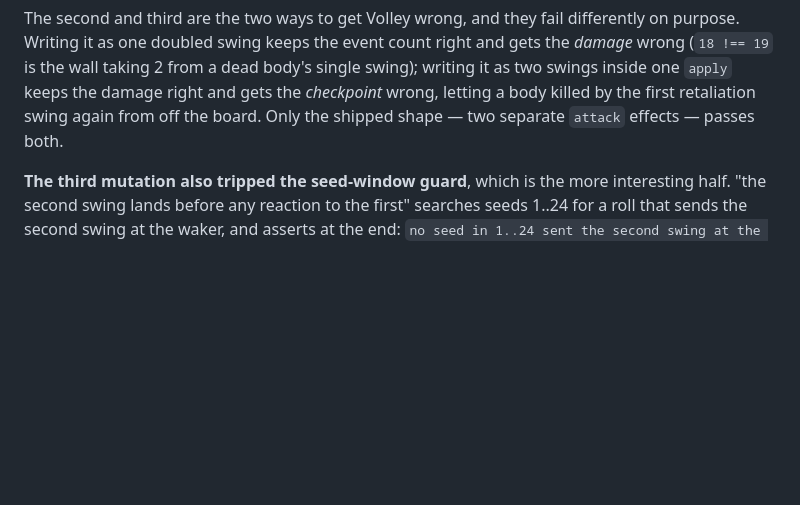
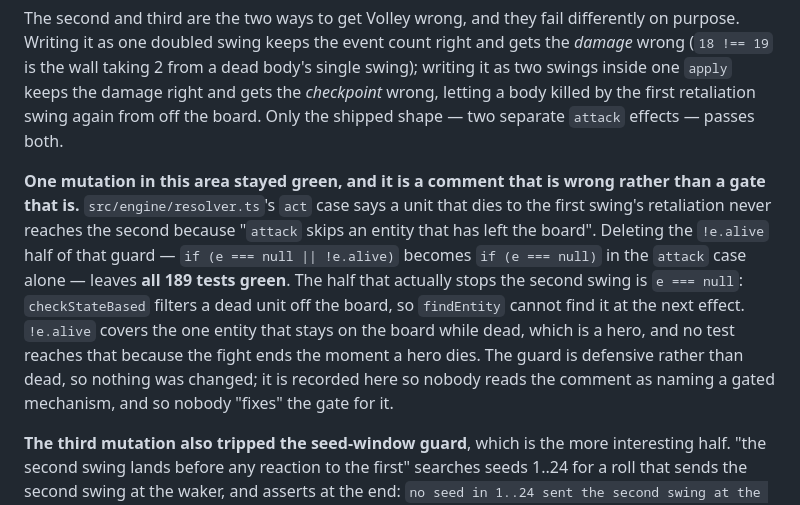
Before and after one commit to yanfengliu/cards, a Markdown page: docs/learning/gate-proofs.md, the part around the change. Drawn GitHub-style; blank space fills up the shorter version.

Commit message:
Unit 10: the guard the resolver's comment names is not the one that fires
Deleting the `!e.alive` half of the `attack` case's guard leaves all 189
tests green. What stops a Volley body killed by the first swing's retaliation
from swinging again is `e === null` -- checkStateBased filters the dead unit
off the board, so findEntity cannot find it at the next effect. `!e.alive`
only covers an entity that stays on the board while dead, which is a hero,
and the fight ends the moment a hero dies.

The guard is defensive, not dead, so no code changed. Recorded in
gate-proofs.md as a green mutation so nobody reads the comment as naming a
gated mechanism, and so nobody 'fixes' the gate for it.

Co-Authored-By: Claude Fable 5.1 <noreply@anthropic.com>

```diff
--- a/docs/learning/gate-proofs.md
+++ b/docs/learning/gate-proofs.md
@@ -30,6 +30,8 @@ The same guard caught a real ambiguity: `const cls = classOf(content, classId);`
 | the `e.isHero ? 0 :` guard deleted, so a hero trades on its own swing | `attack` | 2 | "mutual damage applies to a Volley swing as to any other": `a hero takes nothing back on either swing` — `24 !== 30` |
 
 The second and third are the two ways to get Volley wrong, and they fail differently on purpose. Writing it as one doubled swing keeps the event count right and gets the *damage* wrong (`18 !== 19` is the wall taking 2 from a dead body's single swing); writing it as two swings inside one `apply` keeps the damage right and gets the *checkpoint* wrong, letting a body killed by the first retaliation swing again from off the board. Only the shipped shape — two separate `attack` effects — passes both.
+
+**One mutation in this area stayed green, and it is a comment that is wrong rather than a gate that is.** `src/engine/resolver.ts`'s `act` case says a unit that dies to the first swing's retaliation never reaches the second because "`attack` skips an entity that has left the board". Deleting the `!e.alive` half of that guard — `if (e === null || !e.alive)` becomes `if (e === null)` in the `attack` case alone — leaves **all 189 tests green**. The half that actually stops the second swing is `e === null`: `checkStateBased` filters a dead unit off the board, so `findEntity` cannot find it at the next effect. `!e.alive` covers the one entity that stays on the board while dead, which is a hero, and no test reaches that because the fight ends the moment a hero dies. The guard is defensive rather than dead, so nothing was changed; it is recorded here so nobody reads the comment as naming a gated mechanism, and so nobody "fixes" the gate for it.
 
 **The third mutation also tripped the seed-window guard**, which is the more interesting half. "the second swing lands before any reaction to the first" searches seeds 1..24 for a roll that sends the second swing at the waker, and asserts at the end: `no seed in 1..24 sent the second swing at the waker, so the Health half of this gate did not run`. Under the mutation that is exactly what came back. A gate that cannot tell "passed" from "did not run" reports the second as the first; this one says which happened, and was made to say it.
 
```
Also changed, not shown: 1 other file.
